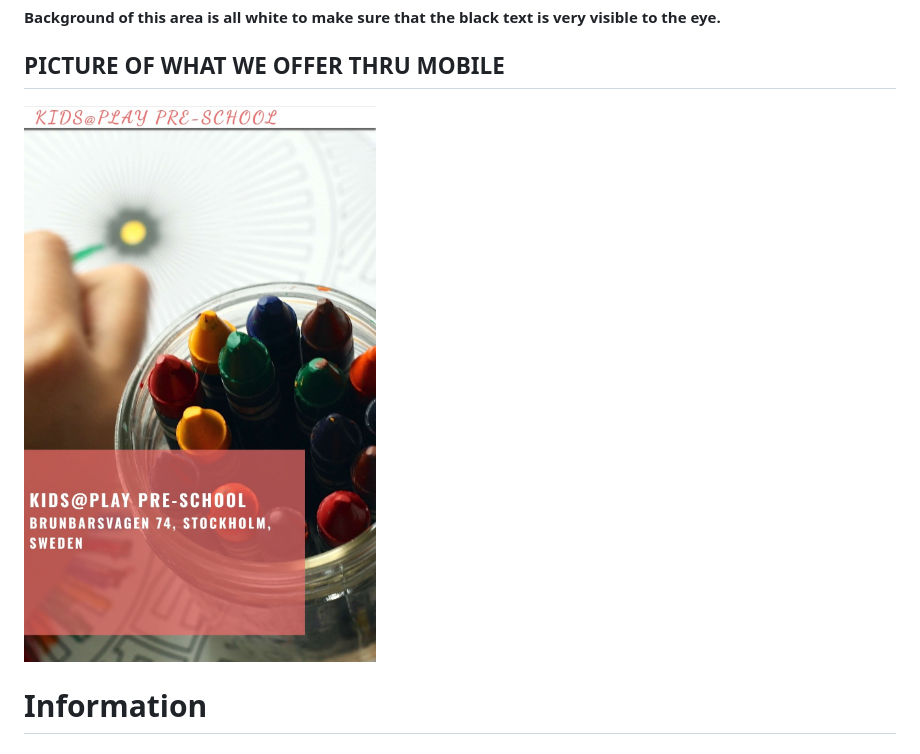
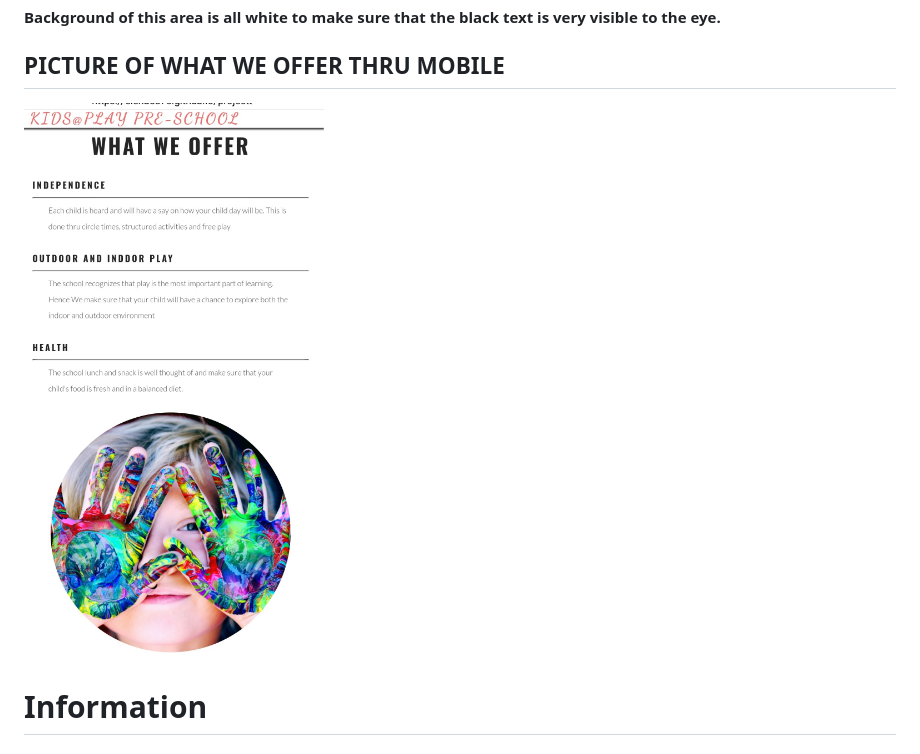
Before and after one commit to elena5875/projectschool, a Markdown page: README.md, the part around one of its changes. Rendered like a GitHub page.

```diff
--- a/README.md
+++ b/README.md
@@ -74,7 +74,7 @@
 
 
 ## PICTURE OF WHAT WE OFFER THRU MOBILE
-![whatweoffer](assets/images/Header2.jpg)
+![whatweoffer](assets/images/whatweoffer.jpg)
 
 
  # Information
```
Also changed, not shown: other parts of README.md (+1 -1 lines).
